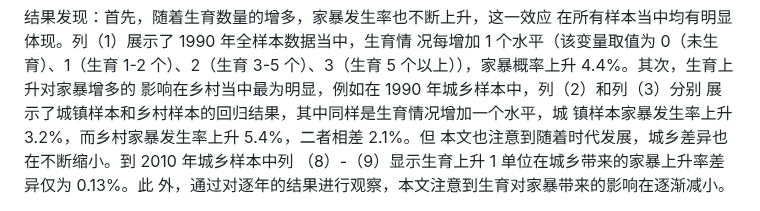
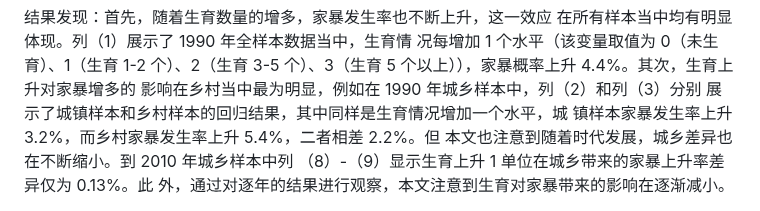
Before and after one commit to zouzhekang/YJYpaper, a Markdown page: paper/paper.md, the part around the change. Drawn GitHub-style.

Commit message:
Fix arithmetic calculation error: 5.4% - 3.2% = 2.2% (not 2.1%)
Co-authored-by: RockENZO <125934469+RockENZO@users.noreply.github.com>

```diff
--- a/paper/paper.md
+++ b/paper/paper.md
@@ -1843,7 +1843,7 @@ $$
 个）、3（生育 5 个以上）），家暴概率上升 4.4%。其次，生育上升对家暴增多的
 影响在乡村当中最为明显，例如在 1990 年城乡样本中，列（2）和列（3）分别
 展示了城镇样本和乡村样本的回归结果，其中同样是生育情况增加一个水平，城
-镇样本家暴发生率上升 3.2%，而乡村家暴发生率上升 5.4%，二者相差 2.1%。但
+镇样本家暴发生率上升 3.2%，而乡村家暴发生率上升 5.4%，二者相差 2.2%。但
 本文也注意到随着时代发展，城乡差异也在不断缩小。到 2010 年城乡样本中列
 （8）-（9）显示生育上升 1 单位在城乡带来的家暴上升率差异仅为 0.13%。此
 外，通过对逐年的结果进行观察，本文注意到生育对家暴带来的影响在逐渐减小。
```
